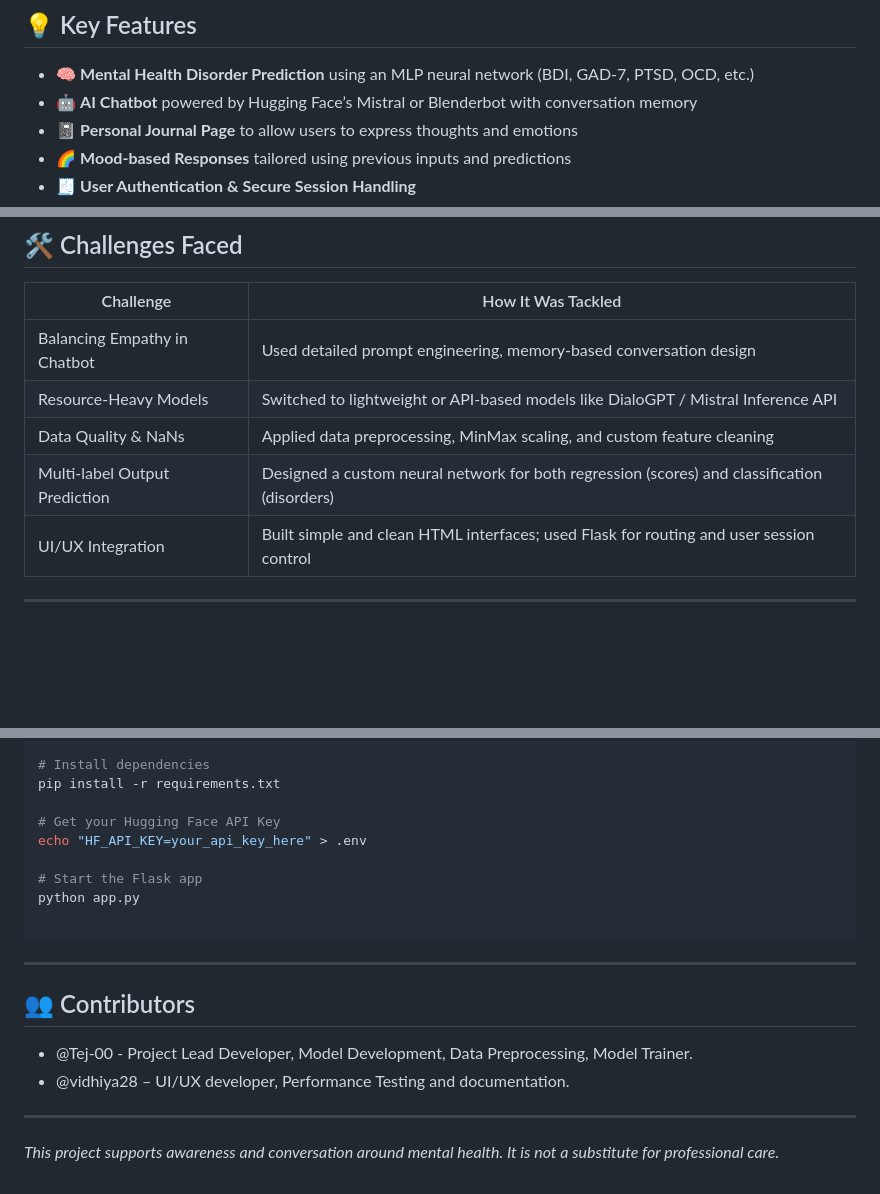
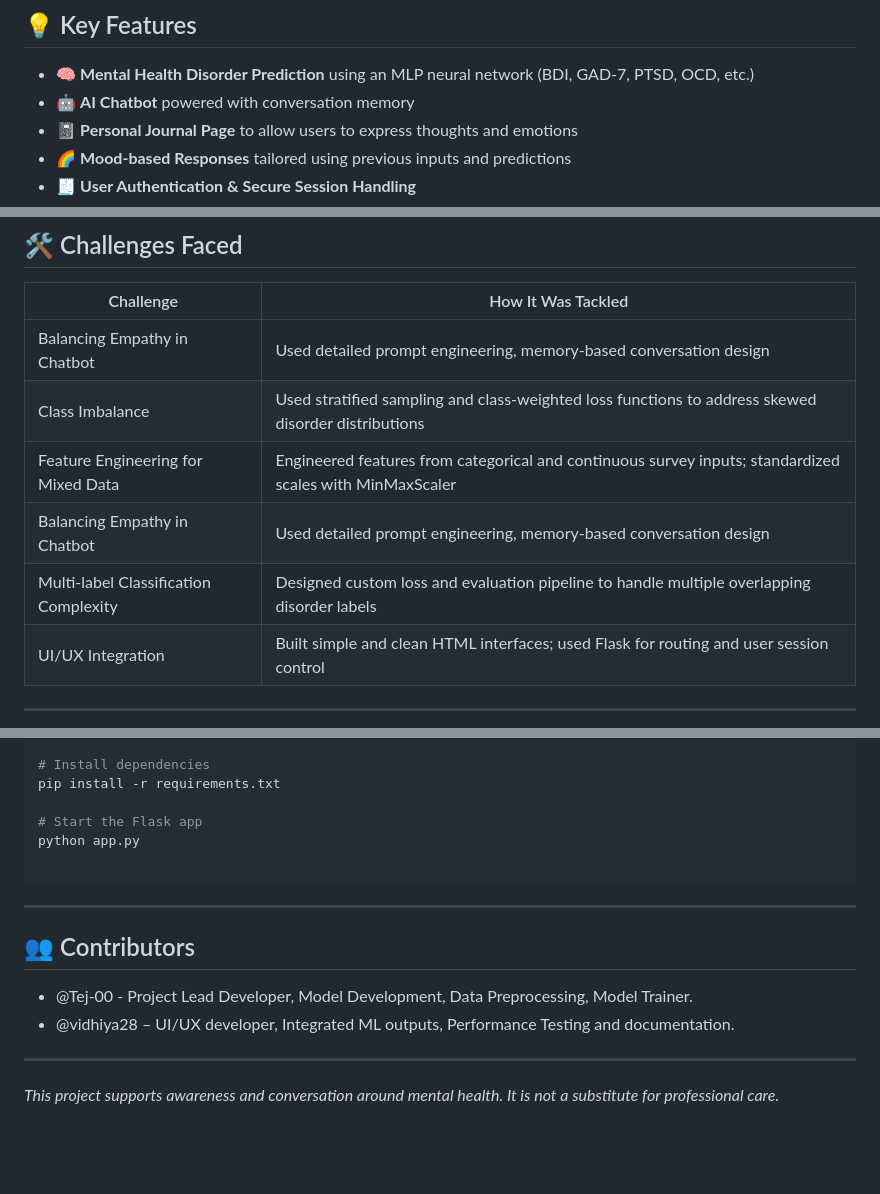
Before and after one commit to Vidhiya28/Mental-Health-Recognition-and-Therapeutic-Chatbot, a Markdown page: README.md, 3 parts joined by grey strips. Rendered like a GitHub page; blank space fills up the shorter version.

```diff
--- a/README.md
+++ b/README.md
@@ -16,7 +16,7 @@ Using machine learning, it predicts **8 different mental disorders and scores**,
 ## 💡 Key Features
 
 - 🧠 **Mental Health Disorder Prediction** using an MLP neural network (BDI, GAD-7, PTSD, OCD, etc.)
-- 🤖 **AI Chatbot** powered by Hugging Face’s Mistral or Blenderbot with conversation memory
+- 🤖 **AI Chatbot** powered with conversation memory
 - 📓 **Personal Journal Page** to allow users to express thoughts and emotions
 - 🌈 **Mood-based Responses** tailored using previous inputs and predictions
 - 🧾 **User Authentication & Secure Session Handling**
@@ -30,9 +30,10 @@ Using machine learning, it predicts **8 different mental disorders and scores**,
 | Challenge                         | How It Was Tackled                                                                 |
 |----------------------------------|------------------------------------------------------------------------------------|
 | Balancing Empathy in Chatbot     | Used detailed prompt engineering, memory-based conversation design                |
-| Resource-Heavy Models            | Switched to lightweight or API-based models like DialoGPT / Mistral Inference API |
-| Data Quality & NaNs              | Applied data preprocessing, MinMax scaling, and custom feature cleaning           |
-| Multi-label Output Prediction    | Designed a custom neural network for both regression (scores) and classification (disorders) |
+| Class Imbalance                          | Used stratified sampling and class-weighted loss functions to address skewed disorder distributions     |
+| Feature Engineering for Mixed Data       | Engineered features from categorical and continuous survey inputs; standardized scales with MinMaxScaler |
+| Balancing Empathy in Chatbot     | Used detailed prompt engineering, memory-based conversation design                |
+| Multi-label Classification Complexity    | Designed custom loss and evaluation pipeline to handle multiple overlapping disorder labels             |
 | UI/UX Integration                | Built simple and clean HTML interfaces; used Flask for routing and user session control |
 
 ---
@@ -67,9 +68,6 @@ source venv/bin/activate    # For Windows: venv\Scripts\activate
 # Install dependencies
 pip install -r requirements.txt
 
-# Get your Hugging Face API Key
-echo "HF_API_KEY=your_api_key_here" > .env
-
 # Start the Flask app
 python app.py
 
@@ -80,7 +78,7 @@ python app.py
 ## 👥 Contributors
 
 - @Tej-00 - Project Lead Developer, Model Development, Data Preprocessing, Model Trainer.
-- @vidhiya28 – UI/UX developer, Performance Testing and documentation.
+- @vidhiya28 – UI/UX developer, Integrated ML outputs, Performance Testing and documentation.
 
 ---
 
```
